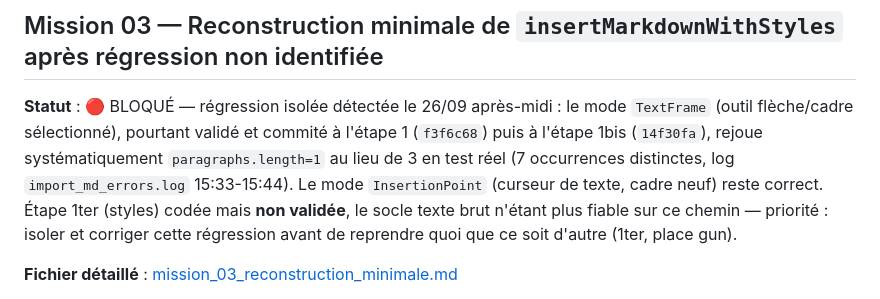
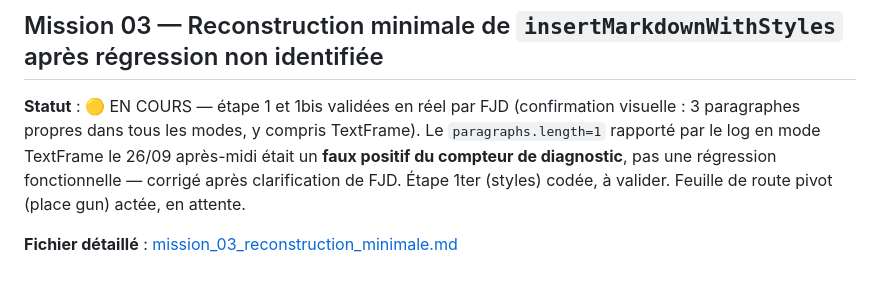
Before and after one commit to FJDaz/IA-INDD, a Markdown page: COMMUNICATION/ROADMAP.md, the part around the change. Drawn GitHub-style.

Commit message:
docs(roadmap): retirer le faux blocage régression TextFrame
Synchronise le ROADMAP avec la correction actée dans mission_03
(commit b5a9d83) : le paragraphs.length=1 du log était un faux
positif de diagnostic, FJD ayant confirmé visuellement 3 paragraphes
propres dans tous les modes testés. Statut repassé en cours.

Co-Authored-By: Claude Sonnet 5 <noreply@anthropic.com>

```diff
--- a/COMMUNICATION/ROADMAP.md
+++ b/COMMUNICATION/ROADMAP.md
@@ -42,7 +42,7 @@ Convention : toute nouvelle mission est rédigée ici (entrée + fichier détail
 
 ## Mission 03 — Reconstruction minimale de `insertMarkdownWithStyles` après régression non identifiée
 
-**Statut** : 🔴 BLOQUÉ — régression isolée détectée le 26/09 après-midi : le mode `TextFrame` (outil flèche/cadre sélectionné), pourtant validé et commité à l'étape 1 (`f3f6c68`) puis à l'étape 1bis (`14f30fa`), rejoue systématiquement `paragraphs.length=1` au lieu de 3 en test réel (7 occurrences distinctes, log `import_md_errors.log` 15:33-15:44). Le mode `InsertionPoint` (curseur de texte, cadre neuf) reste correct. Étape 1ter (styles) codée mais **non validée**, le socle texte brut n'étant plus fiable sur ce chemin — priorité : isoler et corriger cette régression avant de reprendre quoi que ce soit d'autre (1ter, place gun).
+**Statut** : 🟡 EN COURS — étape 1 et 1bis validées en réel par FJD (confirmation visuelle : 3 paragraphes propres dans tous les modes, y compris TextFrame). Le `paragraphs.length=1` rapporté par le log en mode TextFrame le 26/09 après-midi était un **faux positif du compteur de diagnostic**, pas une régression fonctionnelle — corrigé après clarification de FJD. Étape 1ter (styles) codée, à valider. Feuille de route pivot (place gun) actée, en attente.
 
 **Fichier détaillé** : [mission_03_reconstruction_minimale.md](mission_03_reconstruction_minimale.md)
 
```
